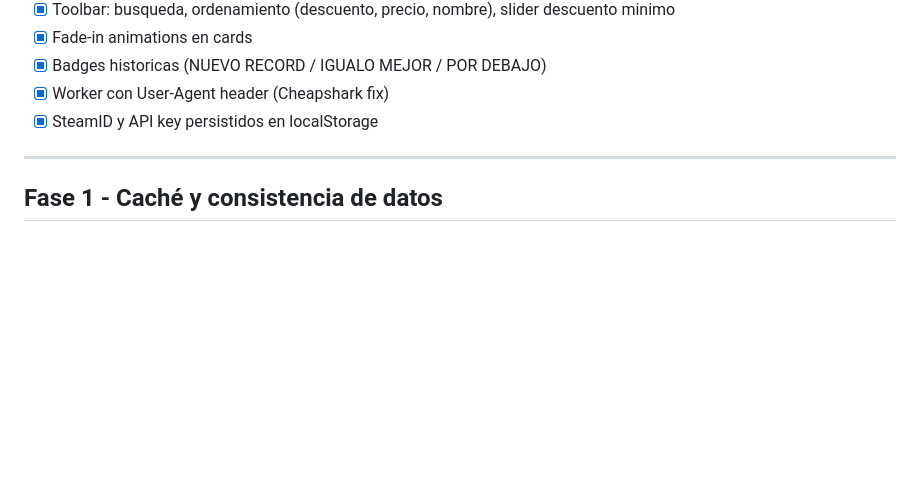
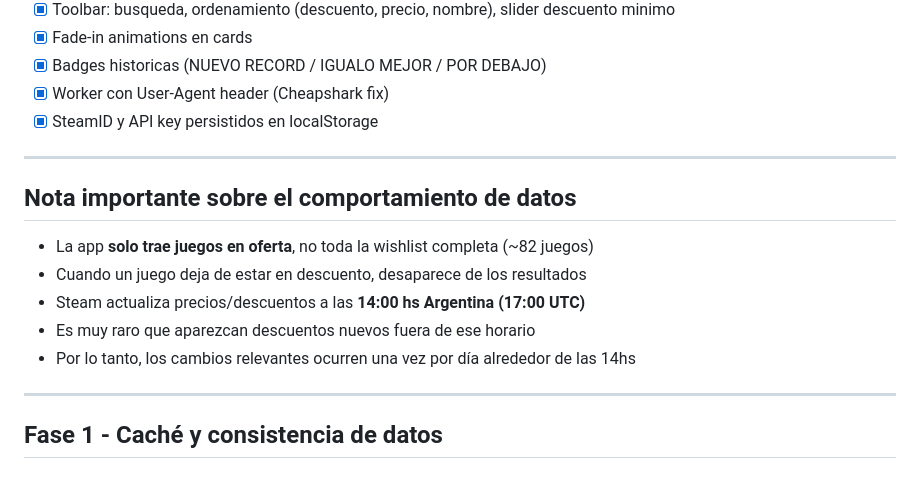
Before and after one commit to MozzVader/SteamDeals, a Markdown page: ROADMAP.md, the part around one of its changes. GitHub-like rendering; blank space fills up the shorter version.

```diff
--- a/ROADMAP.md
+++ b/ROADMAP.md
@@ -13,6 +13,16 @@
 
 ---
 
+## Nota importante sobre el comportamiento de datos
+
+- La app **solo trae juegos en oferta**, no toda la wishlist completa (~82 juegos)
+- Cuando un juego deja de estar en descuento, desaparece de los resultados
+- Steam actualiza precios/descuentos a las **14:00 hs Argentina (17:00 UTC)**
+- Es muy raro que aparezcan descuentos nuevos fuera de ese horario
+- Por lo tanto, los cambios relevantes ocurren una vez por día alrededor de las 14hs
+
+---
+
 ## Fase 1 - Caché y consistencia de datos
 
 ### 1.1 Cache Cheapshark en Cloudflare Worker (Cache API)
```
Also changed, not shown: other parts of ROADMAP.md (+11 -4 lines).
